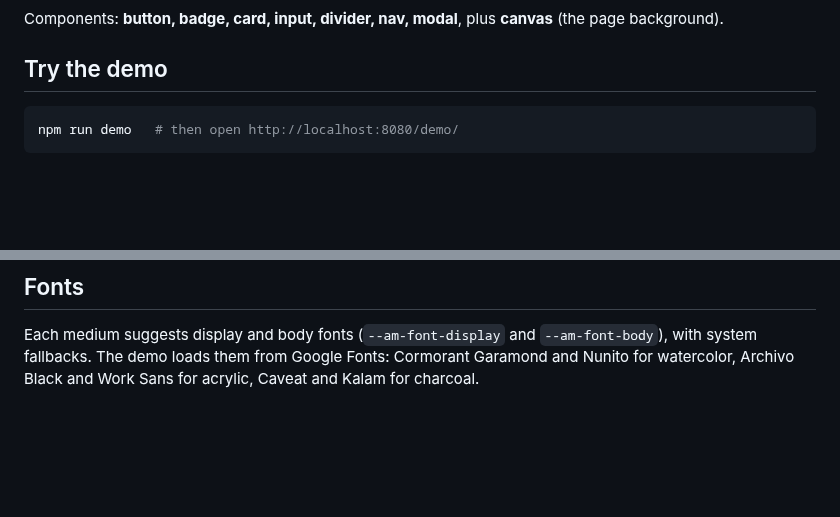
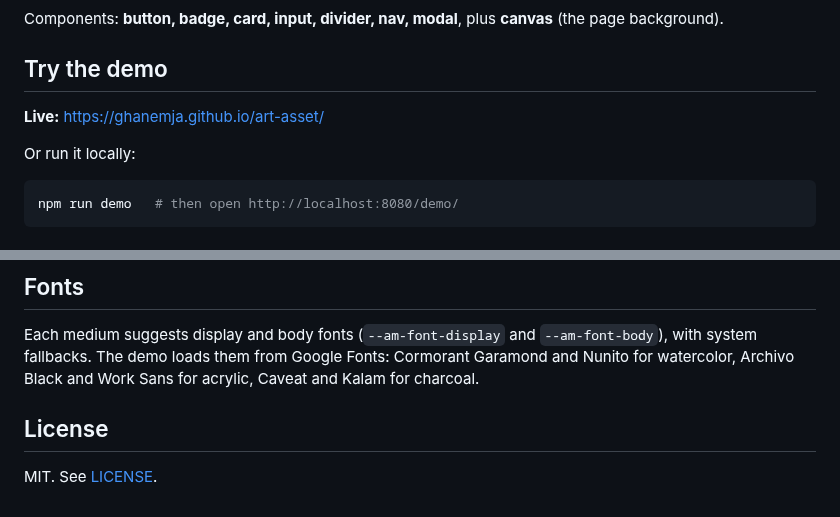
Before and after one commit to ghanemja/art-asset, a Markdown page: README.md, 2 parts joined by grey strips. Drawn GitHub-style; blank space fills up the shorter version.

````diff
--- a/README.md
+++ b/README.md
@@ -13,6 +13,10 @@ A UI component library where the components are made of art. Buttons, cards, inp
 Components: **button, badge, card, input, divider, nav, modal**, plus **canvas** (the page background).
 
 ## Try the demo
+
+**Live:** https://ghanemja.github.io/art-asset/
+
+Or run it locally:
 
 ```sh
 npm run demo   # then open http://localhost:8080/demo/
@@ -99,3 +103,7 @@ Define a new `[data-medium="gouache"] { --am-… }` token block, add a matching
 ## Fonts
 
 Each medium suggests display and body fonts (`--am-font-display` and `--am-font-body`), with system fallbacks. The demo loads them from Google Fonts: Cormorant Garamond and Nunito for watercolor, Archivo Black and Work Sans for acrylic, Caveat and Kalam for charcoal.
+
+## License
+
+MIT. See [LICENSE](LICENSE).
````
Also changed, not shown: docs/og.png (added), 3 other files.
